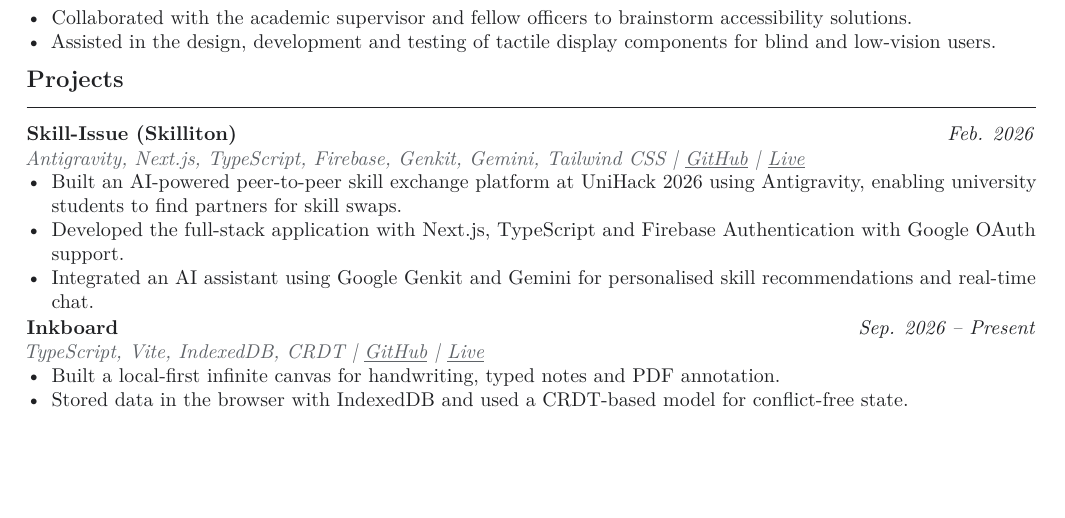
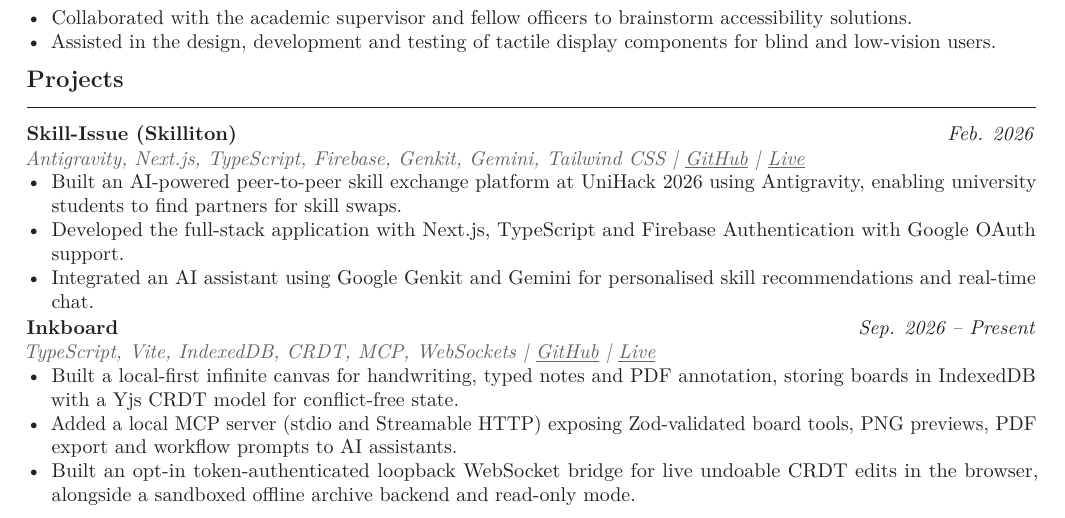
Before and after one commit to pjrus/p-jain-dev, a LaTeX CV (resume.tex): part of page 1 of 2, cut so that both start at the same text, the shorter picture padded with empty space. Compiled offline with pdfLaTeX.

Commit message:
Update Inkboard project copy and resumes with MCP support

```diff
--- a/resume.tex
+++ b/resume.tex
@@ -98,10 +98,11 @@
   \item Integrated an AI assistant using Google Genkit and Gemini for personalised skill recommendations and real-time chat.
 \end{itemize}
 
-\resumeProject{Inkboard}{Sep. 2026 -- Present}{TypeScript, Vite, IndexedDB, CRDT \textbar{} \href{https://github.com/pjrus/inkboard}{GitHub} \textbar{} \href{https://pjrus.github.io/inkboard/}{Live}}
+\resumeProject{Inkboard}{Sep. 2026 -- Present}{TypeScript, Vite, IndexedDB, CRDT, MCP, WebSockets \textbar{} \href{https://github.com/pjrus/inkboard}{GitHub} \textbar{} \href{https://pjrus.github.io/inkboard/}{Live}}
 \begin{itemize}
-  \item Built a local-first infinite canvas for handwriting, typed notes and PDF annotation.
-  \item Stored data in the browser with IndexedDB and used a CRDT-based model for conflict-free state.
+  \item Built a local-first infinite canvas for handwriting, typed notes and PDF annotation, storing boards in IndexedDB with a Yjs CRDT model for conflict-free state.
+  \item Added a local MCP server (stdio and Streamable HTTP) exposing Zod-validated board tools, PNG previews, PDF export and workflow prompts to AI assistants.
+  \item Built an opt-in token-authenticated loopback WebSocket bridge for live undoable CRDT edits in the browser, alongside a sandboxed offline archive backend and read-only mode.
 \end{itemize}
 
 \resumeProject{Ressie}{Apr. 2026 -- Present}{React, Vite, JavaScript, LaTeX \textbar{} \href{https://github.com/pjrus/ressie}{GitHub} \textbar{} \href{https://pjrus.github.io/ressie/}{Live}}
```
Also changed, not shown: resume-concisetech.tex (+3 -3 lines), resume-it.pdf, resume.pdf, 2 other files.
